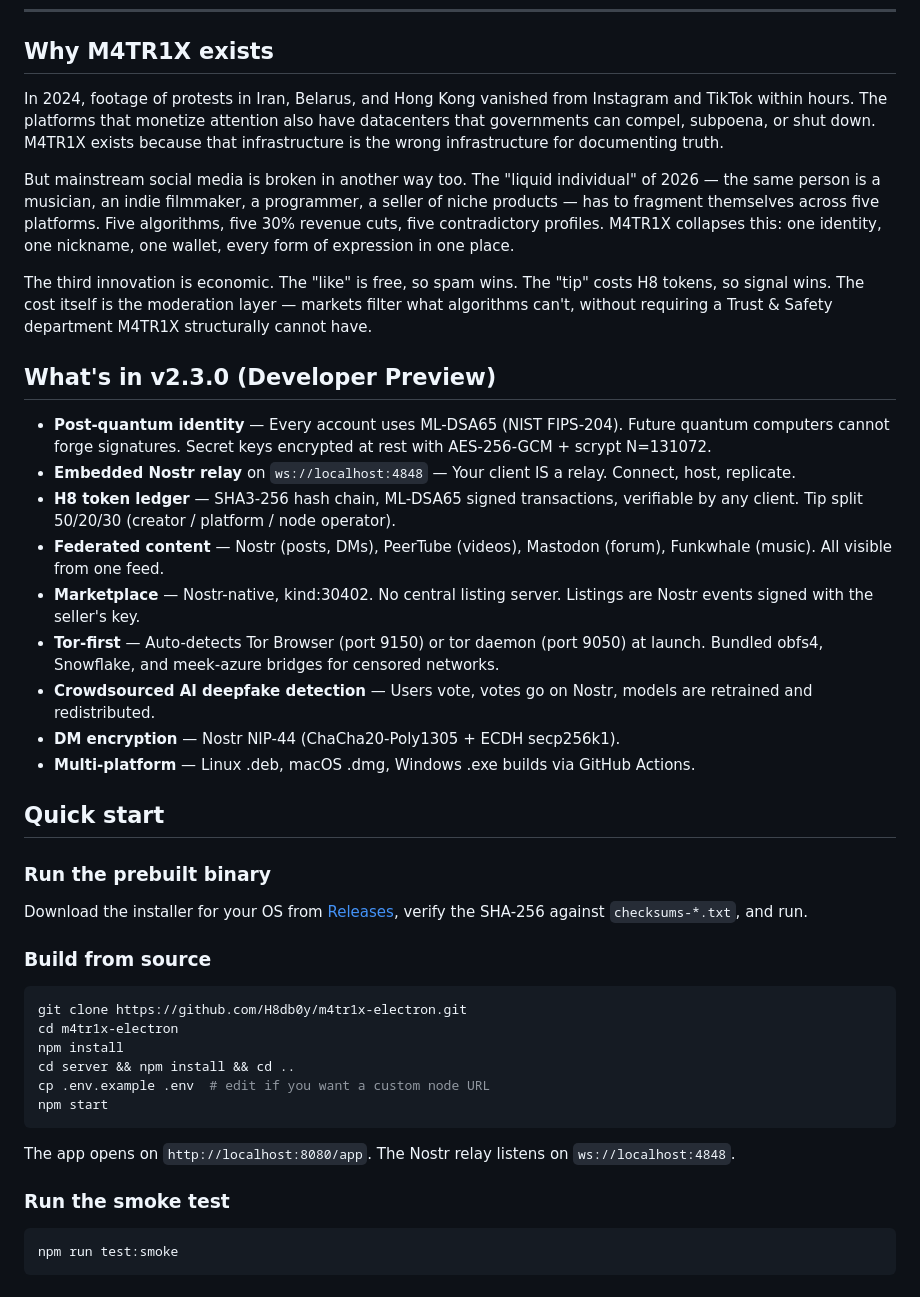
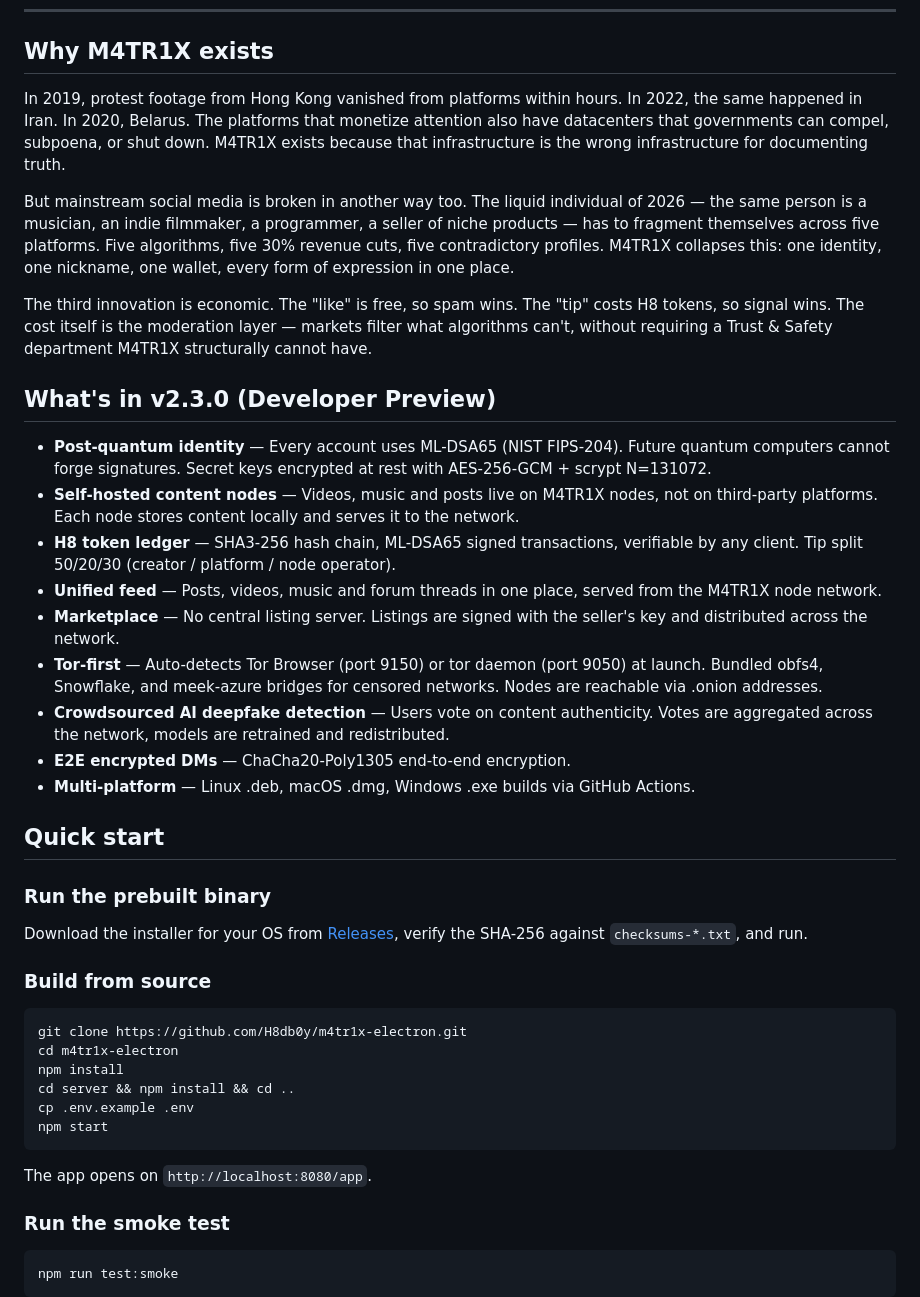
Before and after one commit to H8dboy/m4tr1x-electron, a Markdown page: README.md, the part around one of its changes. Drawn GitHub-style.

````diff
--- a/README.md
+++ b/README.md
@@ -19,22 +19,22 @@
 
 ## Why M4TR1X exists
 
-In 2024, footage of protests in Iran, Belarus, and Hong Kong vanished from Instagram and TikTok within hours. The platforms that monetize attention also have datacenters that governments can compel, subpoena, or shut down. M4TR1X exists because that infrastructure is the wrong infrastructure for documenting truth.
+In 2019, protest footage from Hong Kong vanished from platforms within hours. In 2022, the same happened in Iran. In 2020, Belarus. The platforms that monetize attention also have datacenters that governments can compel, subpoena, or shut down. M4TR1X exists because that infrastructure is the wrong infrastructure for documenting truth.
 
-But mainstream social media is broken in another way too. The "liquid individual" of 2026 — the same person is a musician, an indie filmmaker, a programmer, a seller of niche products — has to fragment themselves across five platforms. Five algorithms, five 30% revenue cuts, five contradictory profiles. M4TR1X collapses this: one identity, one nickname, one wallet, every form of expression in one place.
+But mainstream social media is broken in another way too. The liquid individual of 2026 — the same person is a musician, an indie filmmaker, a programmer, a seller of niche products — has to fragment themselves across five platforms. Five algorithms, five 30% revenue cuts, five contradictory profiles. M4TR1X collapses this: one identity, one nickname, one wallet, every form of expression in one place.
 
 The third innovation is economic. The "like" is free, so spam wins. The "tip" costs H8 tokens, so signal wins. The cost itself is the moderation layer — markets filter what algorithms can't, without requiring a Trust & Safety department M4TR1X structurally cannot have.
 
 ## What's in v2.3.0 (Developer Preview)
 
 - **Post-quantum identity** — Every account uses ML-DSA65 (NIST FIPS-204). Future quantum computers cannot forge signatures. Secret keys encrypted at rest with AES-256-GCM + scrypt N=131072.
-- **Embedded Nostr relay** on `ws://localhost:4848` — Your client IS a relay. Connect, host, replicate.
+- **Self-hosted content nodes** — Videos, music and posts live on M4TR1X nodes, not on third-party platforms. Each node stores content locally and serves it to the network.
 - **H8 token ledger** — SHA3-256 hash chain, ML-DSA65 signed transactions, verifiable by any client. Tip split 50/20/30 (creator / platform / node operator).
-- **Federated content** — Nostr (posts, DMs), PeerTube (videos), Mastodon (forum), Funkwhale (music). All visible from one feed.
-- **Marketplace** — Nostr-native, kind:30402. No central listing server. Listings are Nostr events signed with the seller's key.
-- **Tor-first** — Auto-detects Tor Browser (port 9150) or tor daemon (port 9050) at launch. Bundled obfs4, Snowflake, and meek-azure bridges for censored networks.
-- **Crowdsourced AI deepfake detection** — Users vote, votes go on Nostr, models are retrained and redistributed.
-- **DM encryption** — Nostr NIP-44 (ChaCha20-Poly1305 + ECDH secp256k1).
+- **Unified feed** — Posts, videos, music and forum threads in one place, served from the M4TR1X node network.
+- **Marketplace** — No central listing server. Listings are signed with the seller's key and distributed across the network.
+- **Tor-first** — Auto-detects Tor Browser (port 9150) or tor daemon (port 9050) at launch. Bundled obfs4, Snowflake, and meek-azure bridges for censored networks. Nodes are reachable via .onion addresses.
+- **Crowdsourced AI deepfake detection** — Users vote on content authenticity. Votes are aggregated across the network, models are retrained and redistributed.
+- **E2E encrypted DMs** — ChaCha20-Poly1305 end-to-end encryption.
 - **Multi-platform** — Linux .deb, macOS .dmg, Windows .exe builds via GitHub Actions.
 
 ## Quick start
@@ -50,11 +50,11 @@ git clone https://github.com/H8db0y/m4tr1x-electron.git
 cd m4tr1x-electron
 npm install
 cd server && npm install && cd ..
-cp .env.example .env  # edit if you want a custom node URL
+cp .env.example .env
 npm start
 ```
 
-The app opens on `http://localhost:8080/app`. The Nostr relay listens on `ws://localhost:4848`.
+The app opens on `http://localhost:8080/app`.
 
 ### Run the smoke test
 
````
Also changed, not shown: other parts of README.md (+17 -17 lines).
